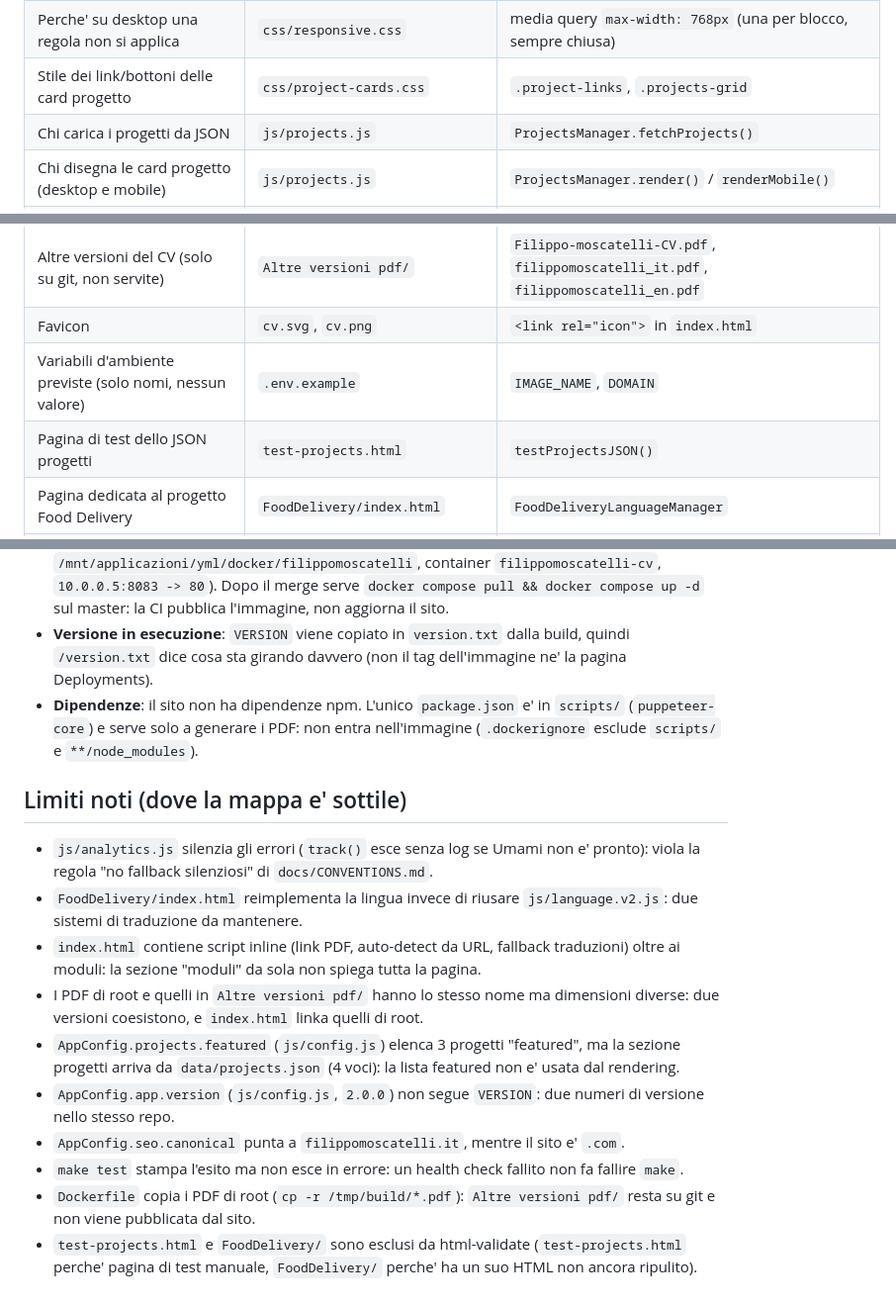
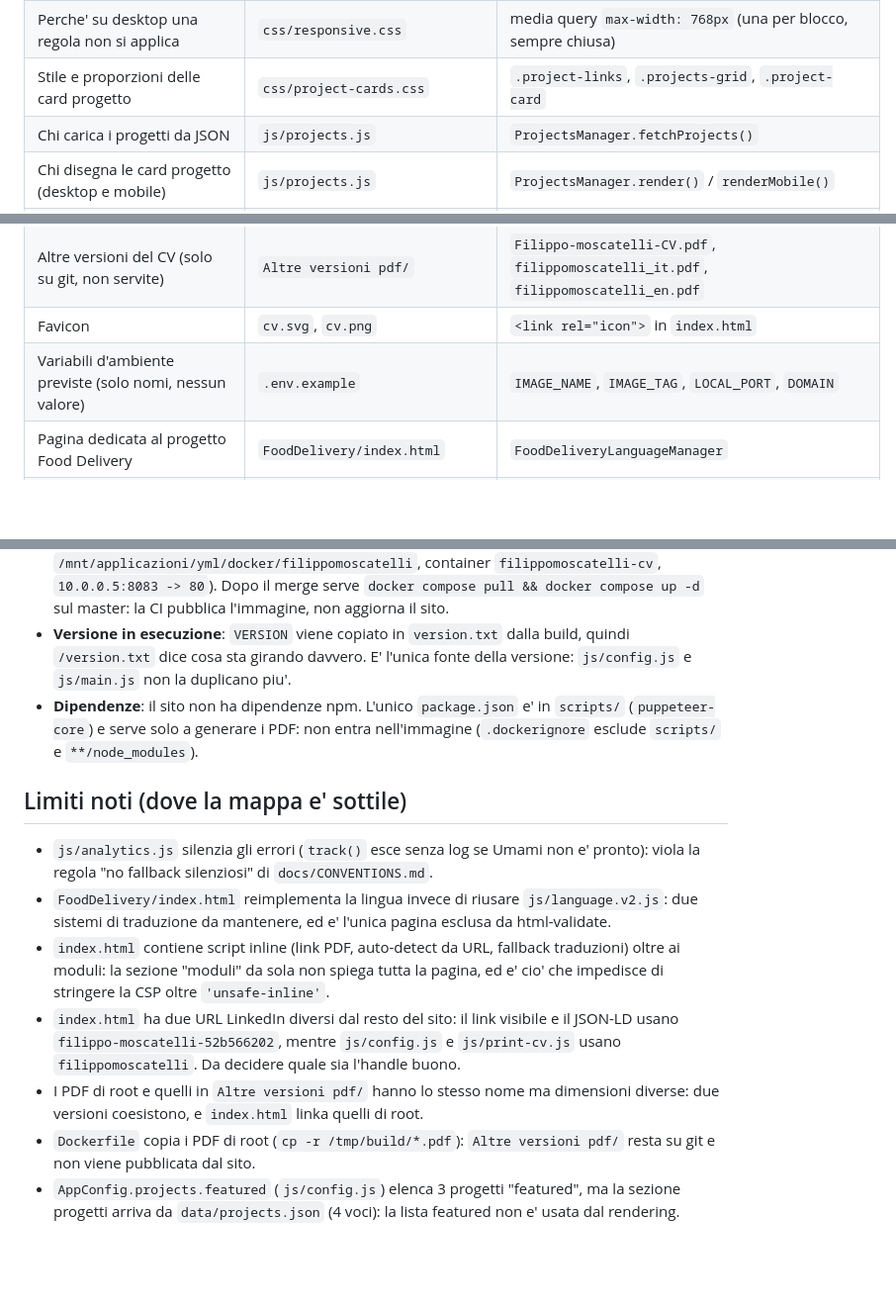
Before and after one commit to filippogrande/Filippomoscatelli, a Markdown page: docs/REFERENCE.md, 3 parts joined by grey strips. Shown at 99% size. GitHub-like rendering; blank space fills up the shorter version.

```diff
--- a/docs/REFERENCE.md
+++ b/docs/REFERENCE.md
@@ -23,7 +23,7 @@ risponde alla tua domanda, apri il file e cerca il simbolo. Tre letture, non di
 | Quali fogli CSS esistono e in che ordine | `css/main.css` | catena di `@import` |
 | Dove sta la scala tipografica (dimensione di TUTTO il layout) | `css/scale.css` | `:root { --ui-root }` e `html { font-size }` |
 | Perche' su desktop una regola non si applica | `css/responsive.css` | media query `max-width: 768px` (una per blocco, sempre chiusa) |
-| Stile dei link/bottoni delle card progetto | `css/project-cards.css` | `.project-links`, `.projects-grid` |
+| Stile e proporzioni delle card progetto | `css/project-cards.css` | `.project-links`, `.projects-grid`, `.project-card` |
 | Chi carica i progetti da JSON | `js/projects.js` | `ProjectsManager.fetchProjects()` |
 | Chi disegna le card progetto (desktop e mobile) | `js/projects.js` | `ProjectsManager.render()` / `renderMobile()` |
 | Chi carica le esperienze lavorative | `js/work.v2.js` | `WorkManager.fetchWork()` |
@@ -69,8 +68,7 @@ risponde alla tua domanda, apri il file e cerca il simbolo. Tre letture, non di
 | PDF del CV scaricabili dal sito | `filippomoscatelli_it.pdf`, `filippomoscatelli_en.pdf` | generati da `scripts/generate-pdfs.mjs`, link in `updateCVLink()` |
 | Altre versioni del CV (solo su git, non servite) | `Altre versioni pdf/` | `Filippo-moscatelli-CV.pdf`, `filippomoscatelli_it.pdf`, `filippomoscatelli_en.pdf` |
 | Favicon | `cv.svg`, `cv.png` | `<link rel="icon">` in `index.html` |
-| Variabili d'ambiente previste (solo nomi, nessun valore) | `.env.example` | `IMAGE_NAME`, `DOMAIN` |
-| Pagina di test dello JSON progetti | `test-projects.html` | `testProjectsJSON()` |
+| Variabili d'ambiente previste (solo nomi, nessun valore) | `.env.example` | `IMAGE_NAME`, `IMAGE_TAG`, `LOCAL_PORT`, `DOMAIN` |
 | Pagina dedicata al progetto Food Delivery | `FoodDelivery/index.html` | `FoodDeliveryLanguageManager` |
 | Screenshot dell'app Food Delivery | `FoodDelivery/Kotlin/`, `FoodDelivery/React/` | immagini `.png` |
 
@@ -101,7 +99,8 @@ risponde alla tua domanda, apri il file e cerca il simbolo. Tre letture, non di
   `10.0.0.5:8083 -> 80`). Dopo il merge serve `docker compose pull && docker compose up -d`
   sul master: la CI pubblica l'immagine, non aggiorna il sito.
 - **Versione in esecuzione**: `VERSION` viene copiato in `version.txt` dalla build, quindi
-  `/version.txt` dice cosa sta girando davvero (non il tag dell'immagine ne' la pagina Deployments).
+  `/version.txt` dice cosa sta girando davvero. E' l'unica fonte della versione: `js/config.js`
+  e `js/main.js` non la duplicano piu'.
 - **Dipendenze**: il sito non ha dipendenze npm. L'unico `package.json` e' in `scripts/`
   (`puppeteer-core`) e serve solo a generare i PDF: non entra nell'immagine (`.dockerignore`
   esclude `scripts/` e `**/node_modules`).
@@ -111,18 +110,16 @@ risponde alla tua domanda, apri il file e cerca il simbolo. Tre letture, non di
 - `js/analytics.js` silenzia gli errori (`track()` esce senza log se Umami non e' pronto): viola la
   regola "no fallback silenziosi" di `docs/CONVENTIONS.md`.
 - `FoodDelivery/index.html` reimplementa la lingua invece di riusare `js/language.v2.js`:
-  due sistemi di traduzione da mantenere.
+  due sistemi di traduzione da mantenere, ed e' l'unica pagina esclusa da html-validate.
 - `index.html` contiene script inline (link PDF, auto-detect da URL, fallback traduzioni) oltre ai
-  moduli: la sezione "moduli" da sola non spiega tutta la pagina.
+  moduli: la sezione "moduli" da sola non spiega tutta la pagina, ed e' cio' che impedisce di
+  stringere la CSP oltre `'unsafe-inline'`.
+- `index.html` ha due URL LinkedIn diversi dal resto del sito: il link visibile e il JSON-LD
+  usano `filippo-moscatelli-52b566202`, mentre `js/config.js` e `js/print-cv.js` usano
+  `filippomoscatelli`. Da decidere quale sia l'handle buono.
 - I PDF di root e quelli in `Altre versioni pdf/` hanno lo stesso nome ma dimensioni diverse:
   due versioni coesistono, e `index.html` linka quelli di root.
+- `Dockerfile` copia i PDF di root (`cp -r /tmp/build/*.pdf`): `Altre versioni pdf/` resta su git
+  e non viene pubblicata dal sito.
 - `AppConfig.projects.featured` (`js/config.js`) elenca 3 progetti "featured", ma la sezione
   progetti arriva da `data/projects.json` (4 voci): la lista featured non e' usata dal rendering.
-- `AppConfig.app.version` (`js/config.js`, `2.0.0`) non segue `VERSION`: due numeri di versione
-  nello stesso repo.
-- `AppConfig.seo.canonical` punta a `filippomoscatelli.it`, mentre il sito e' `.com`.
-- `make test` stampa l'esito ma non esce in errore: un health check fallito non fa fallire `make`.
-- `Dockerfile` copia i PDF di root (`cp -r /tmp/build/*.pdf`): `Altre versioni pdf/` resta su git
-  e non viene pubblicata dal sito.
-- `test-projects.html` e `FoodDelivery/` sono esclusi da html-validate (`test-projects.html` perche'
-  pagina di test manuale, `FoodDelivery/` perche' ha un suo HTML non ancora ripulito).
```
Also changed, not shown: other parts of docs/REFERENCE.md (+1 -2 lines).
